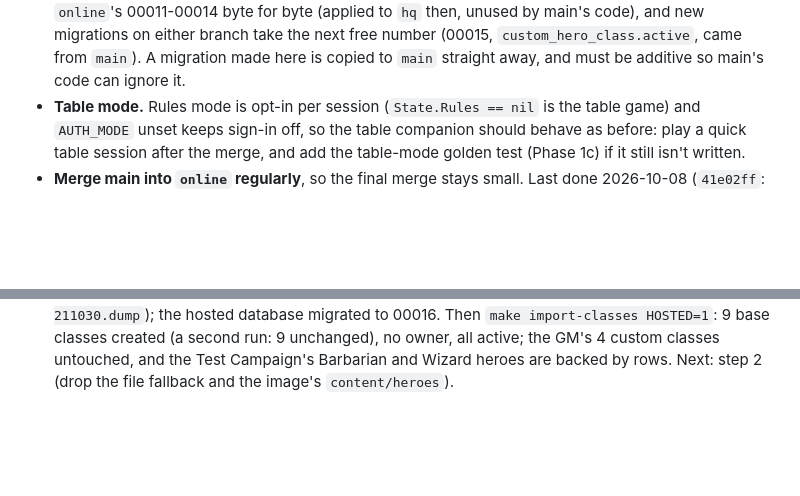
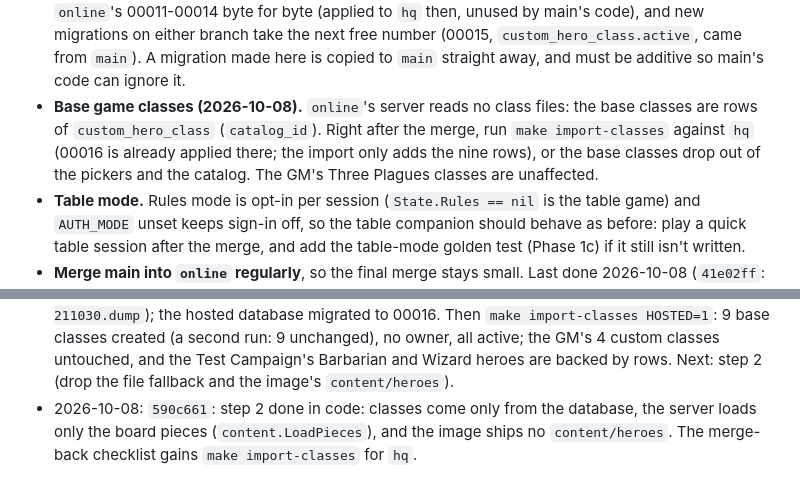
Before and after one commit to Ko-stant/dungeon-campaign-engine, a Markdown page: docs/ONLINE_AND_RULES_PLAN.md, 2 parts joined by grey strips. Drawn GitHub-style; blank space fills up the shorter version.

Commit message:
Docs: record the class files commit; import classes at the merge back
Co-Authored-By: Claude Opus 5.5 <noreply@anthropic.com>

```diff
--- a/docs/ONLINE_AND_RULES_PLAN.md
+++ b/docs/ONLINE_AND_RULES_PLAN.md
@@ -365,6 +365,11 @@ at the table. Do these at that merge (and keep the list current as the branches
   and new migrations on either branch take the next free number (00015,
   `custom_hero_class.active`, came from `main`). A migration made here is copied to `main`
   straight away, and must be additive so main's code can ignore it.
+- **Base game classes (2026-10-08).** `online`'s server reads no class files: the base
+  classes are rows of `custom_hero_class` (`catalog_id`). Right after the merge, run
+  `make import-classes` against `hq` (00016 is already applied there; the import only adds
+  the nine rows), or the base classes drop out of the pickers and the catalog. The GM's
+  Three Plagues classes are unaffected.
 - **Table mode.** Rules mode is opt-in per session (`State.Rules == nil` is the table game)
   and `AUTH_MODE` unset keeps sign-in off, so the table companion should behave as before:
   play a quick table session after the merge, and add the table-mode golden test (Phase 1c)
@@ -512,3 +517,6 @@ at the table. Do these at that merge (and keep the list current as the branches
   owner, all active; the GM's 4 custom classes untouched, and the Test Campaign's
   Barbarian and Wizard heroes are backed by rows. Next: step 2 (drop the file fallback and
   the image's `content/heroes`).
+- 2026-10-08: `590c661`: step 2 done in code: classes come only from the database, the
+  server loads only the board pieces (`content.LoadPieces`), and the image ships no
+  `content/heroes`. The merge-back checklist gains `make import-classes` for `hq`.
```
Also changed, not shown: other parts of docs/ONLINE_AND_RULES_PLAN.md (+1 -1 lines).
